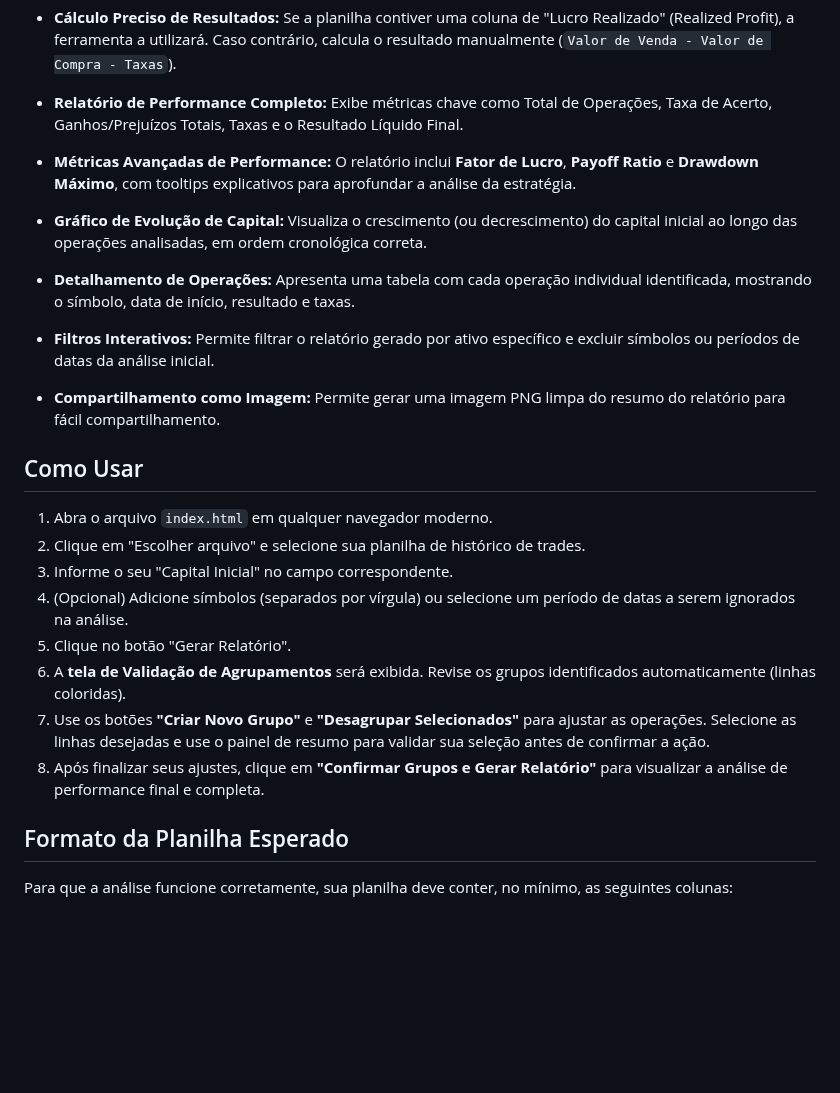
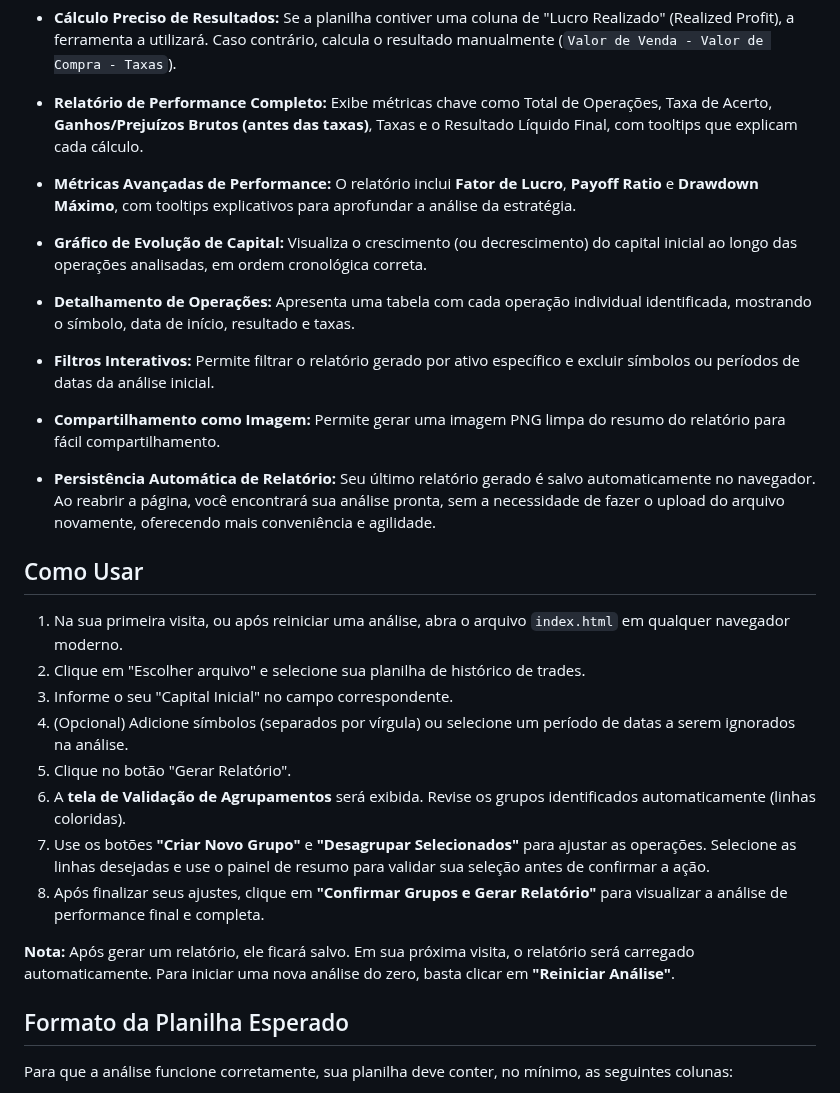
Before and after one commit to Fernnog/Relatorio-binance, a Markdown page: README.md, the part around the change. Rendered like a GitHub page; blank space fills up the shorter version.

```diff
--- a/README.md
+++ b/README.md
@@ -18,16 +18,17 @@ O principal diferencial da aplicação é sua capacidade de realizar uma anális
 
 -   **Cálculo Preciso de Resultados:** Se a planilha contiver uma coluna de "Lucro Realizado" (Realized Profit), a ferramenta a utilizará. Caso contrário, calcula o resultado manualmente (`Valor de Venda - Valor de Compra - Taxas`).
 
--   **Relatório de Performance Completo:** Exibe métricas chave como Total de Operações, Taxa de Acerto, Ganhos/Prejuízos Totais, Taxas e o Resultado Líquido Final.
+-   **Relatório de Performance Completo:** Exibe métricas chave como Total de Operações, Taxa de Acerto, **Ganhos/Prejuízos Brutos (antes das taxas)**, Taxas e o Resultado Líquido Final, com tooltips que explicam cada cálculo.
 -   **Métricas Avançadas de Performance:** O relatório inclui **Fator de Lucro**, **Payoff Ratio** e **Drawdown Máximo**, com tooltips explicativos para aprofundar a análise da estratégia.
 -   **Gráfico de Evolução de Capital:** Visualiza o crescimento (ou decrescimento) do capital inicial ao longo das operações analisadas, em ordem cronológica correta.
 -   **Detalhamento de Operações:** Apresenta uma tabela com cada operação individual identificada, mostrando o símbolo, data de início, resultado e taxas.
 -   **Filtros Interativos:** Permite filtrar o relatório gerado por ativo específico e excluir símbolos ou períodos de datas da análise inicial.
 -   **Compartilhamento como Imagem:** Permite gerar uma imagem PNG limpa do resumo do relatório para fácil compartilhamento.
+-   **Persistência Automática de Relatório:** Seu último relatório gerado é salvo automaticamente no navegador. Ao reabrir a página, você encontrará sua análise pronta, sem a necessidade de fazer o upload do arquivo novamente, oferecendo mais conveniência e agilidade.
 
 ## Como Usar
 
-1.  Abra o arquivo `index.html` em qualquer navegador moderno.
+1.  Na sua primeira visita, ou após reiniciar uma análise, abra o arquivo `index.html` em qualquer navegador moderno.
 2.  Clique em "Escolher arquivo" e selecione sua planilha de histórico de trades.
 3.  Informe o seu "Capital Inicial" no campo correspondente.
 4.  (Opcional) Adicione símbolos (separados por vírgula) ou selecione um período de datas a serem ignorados na análise.
@@ -35,6 +36,8 @@ O principal diferencial da aplicação é sua capacidade de realizar uma anális
 6.  A **tela de Validação de Agrupamentos** será exibida. Revise os grupos identificados automaticamente (linhas coloridas).
 7.  Use os botões **"Criar Novo Grupo"** e **"Desagrupar Selecionados"** para ajustar as operações. Selecione as linhas desejadas e use o painel de resumo para validar sua seleção antes de confirmar a ação.
 8.  Após finalizar seus ajustes, clique em **"Confirmar Grupos e Gerar Relatório"** para visualizar a análise de performance final e completa.
+
+**Nota:** Após gerar um relatório, ele ficará salvo. Em sua próxima visita, o relatório será carregado automaticamente. Para iniciar uma nova análise do zero, basta clicar em **"Reiniciar Análise"**.
 
 ## Formato da Planilha Esperado
 
```
